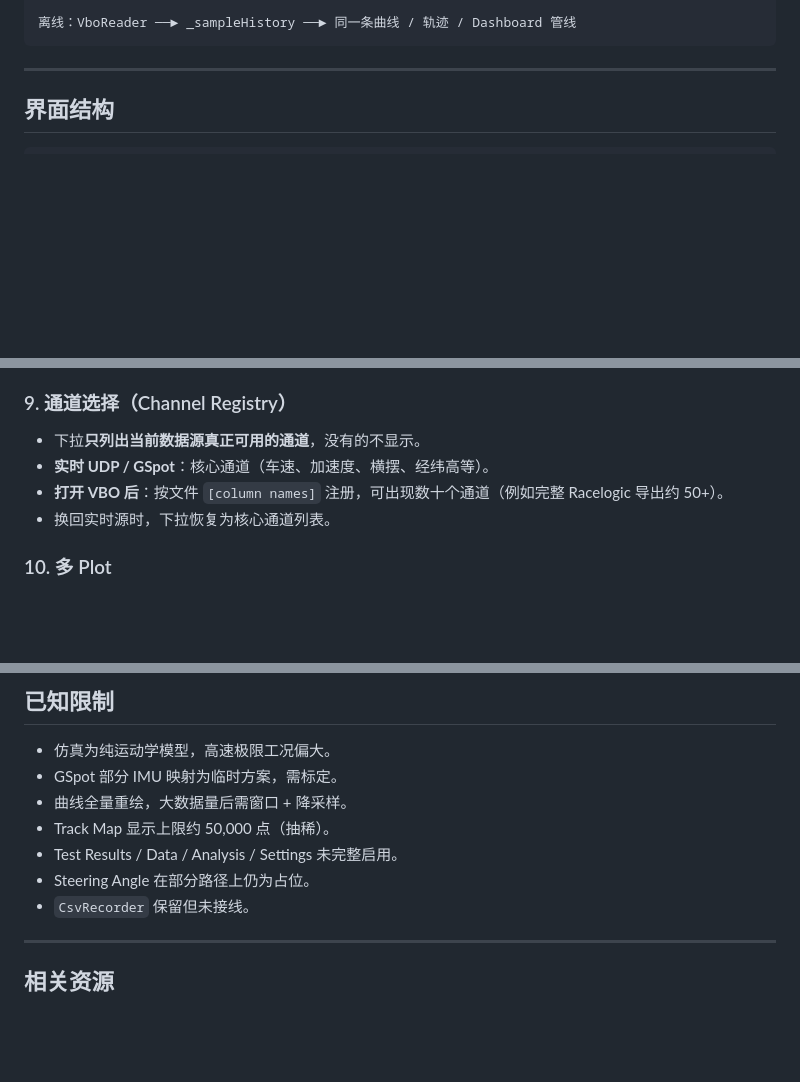
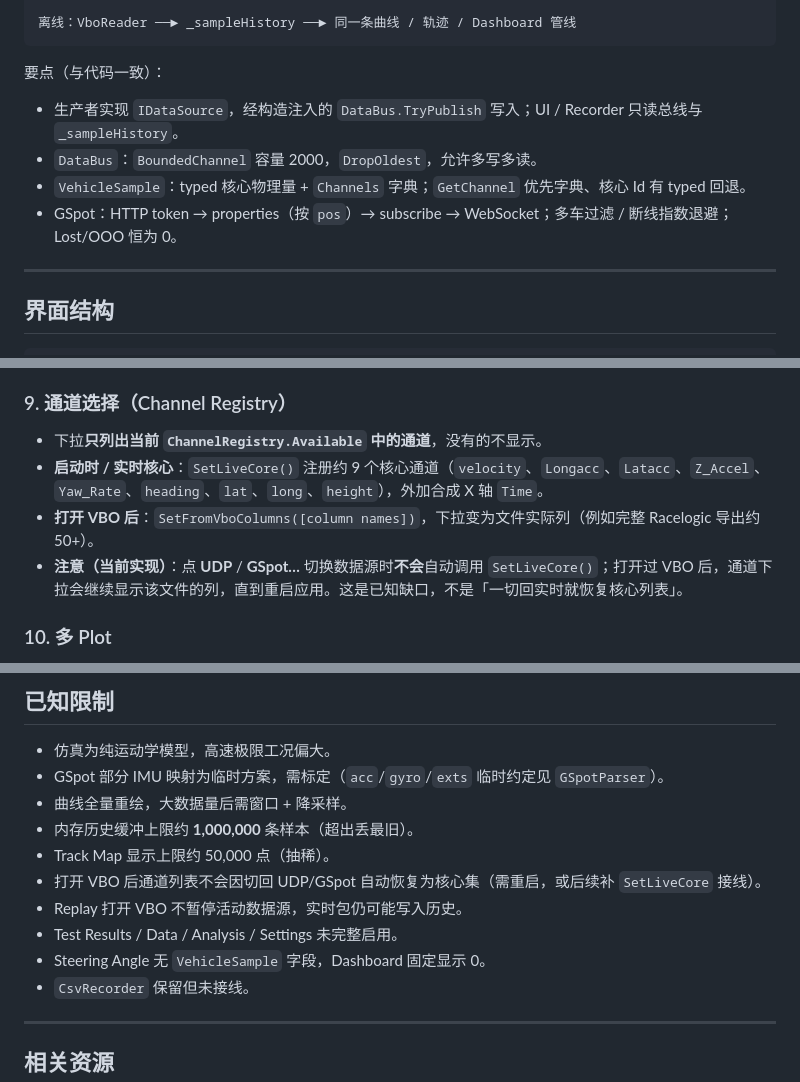
Before and after one commit to aneminence/Chassis-Master-Test-Suite, a Markdown page: README.md, 3 parts joined by grey strips. GitHub-like rendering; blank space fills up the shorter version.

Commit message:
docs: correct README drift vs ChannelRegistry and Replay
Fix inaccurate claims: switching UDP/GSpot after VBO does not call
SetLiveCore; Replay does not stop the live source. Document CNUM env,
connection status labels, history cap, and Steering Angle placeholder.

````diff
--- a/README.md
+++ b/README.md
@@ -51,6 +51,13 @@ Acquisition  →  Parsing  →  DataBus  →  Processing  →  Visualization
 
 离线：VboReader ──► _sampleHistory ──► 同一条曲线 / 轨迹 / Dashboard 管线
 ```
+
+要点（与代码一致）：
+
+- 生产者实现 `IDataSource`，经构造注入的 `DataBus.TryPublish` 写入；UI / Recorder 只读总线与 `_sampleHistory`。
+- `DataBus`：`BoundedChannel` 容量 2000，`DropOldest`，允许多写多读。
+- `VehicleSample`：typed 核心物理量 + `Channels` 字典；`GetChannel` 优先字典、核心 Id 有 typed 回退。
+- GSpot：HTTP token → properties（按 `pos`）→ subscribe → WebSocket；多车过滤 / 断线指数退避；Lost/OOO 恒为 0。
 
 ---
 
@@ -212,10 +220,10 @@ bin\Debug\net10.0-windows\Recordings\CMTS_yyyyMMdd_HHmmss.vbo
 
 ### 9. 通道选择（Channel Registry）
 
-- 下拉**只列出当前数据源真正可用的通道**，没有的不显示。
-- **实时 UDP / GSpot**：核心通道（车速、加速度、横摆、经纬高等）。
-- **打开 VBO 后**：按文件 `[column names]` 注册，可出现数十个通道（例如完整 Racelogic 导出约 50+）。
-- 换回实时源时，下拉恢复为核心通道列表。
+- 下拉**只列出当前 `ChannelRegistry.Available` 中的通道**，没有的不显示。
+- **启动时 / 实时核心**：`SetLiveCore()` 注册约 9 个核心通道（`velocity`、`Longacc`、`Latacc`、`Z_Accel`、`Yaw_Rate`、`heading`、`lat`、`long`、`height`），外加合成 X 轴 `Time`。
+- **打开 VBO 后**：`SetFromVboColumns([column names])`，下拉变为文件实际列（例如完整 Racelogic 导出约 50+）。
+- **注意（当前实现）**：点 **UDP** / **GSpot…** 切换数据源时**不会**自动调用 `SetLiveCore()`；打开过 VBO 后，通道下拉会继续显示该文件的列，直到重启应用。这是已知缺口，不是「一切回实时就恢复核心列表」。
 
 ### 10. 多 Plot
 
@@ -269,11 +277,14 @@ Racelogic 文本 VBO，目标可被 **VBOX Test Suite** 打开。固定段：`[h
 ## 已知限制
 
 - 仿真为纯运动学模型，高速极限工况偏大。
-- GSpot 部分 IMU 映射为临时方案，需标定。
+- GSpot 部分 IMU 映射为临时方案，需标定（`acc`/`gyro`/`exts` 临时约定见 `GSpotParser`）。
 - 曲线全量重绘，大数据量后需窗口 + 降采样。
+- 内存历史缓冲上限约 **1,000,000** 条样本（超出丢最旧）。
 - Track Map 显示上限约 50,000 点（抽稀）。
+- 打开 VBO 后通道列表不会因切回 UDP/GSpot 自动恢复为核心集（需重启，或后续补 `SetLiveCore` 接线）。
+- Replay 打开 VBO 不暂停活动数据源，实时包仍可能写入历史。
 - Test Results / Data / Analysis / Settings 未完整启用。
-- Steering Angle 在部分路径上仍为占位。
+- Steering Angle 无 `VehicleSample` 字段，Dashboard 固定显示 0。
 - `CsvRecorder` 保留但未接线。
 
 ---
````
Also changed, not shown: other parts of README.md (+5 -4 lines).
